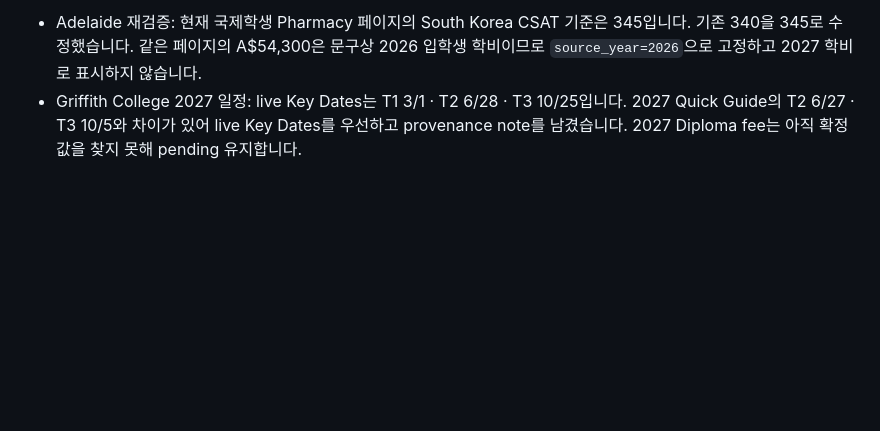
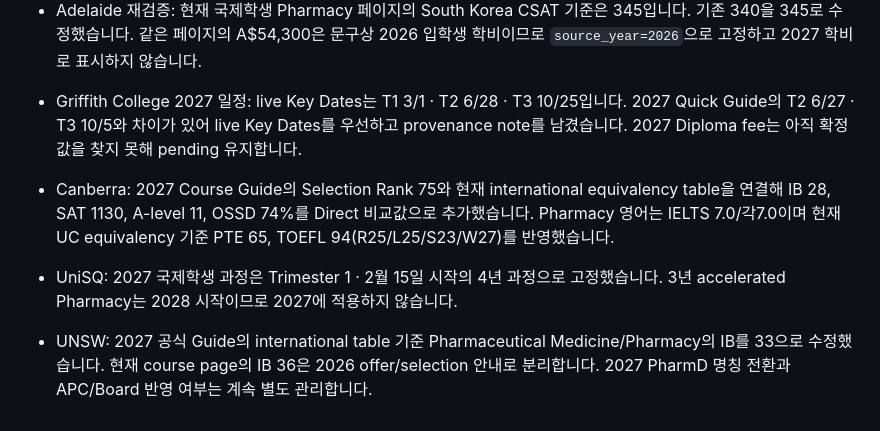
Before and after one commit to tnsuhak/australia-pharmacy-korea, a Markdown page: docs/HANDOFF.md, the part around the change. Drawn GitHub-style; blank space fills up the shorter version.

Commit message:
docs: record Canberra UNSW and UniSQ verification batch

```diff
--- a/docs/HANDOFF.md
+++ b/docs/HANDOFF.md
@@ -150,3 +150,7 @@ RMIT 영어는 더 이상 conflict/pending 항목이 아니다. 현재 공식 Ph
 
 - Adelaide 재검증: 현재 국제학생 Pharmacy 페이지의 South Korea CSAT 기준은 345입니다. 기존 340을 345로 수정했습니다. 같은 페이지의 A$54,300은 문구상 2026 입학생 학비이므로 `source_year=2026`으로 고정하고 2027 학비로 표시하지 않습니다.
 - Griffith College 2027 일정: live Key Dates는 T1 3/1 · T2 6/28 · T3 10/25입니다. 2027 Quick Guide의 T2 6/27 · T3 10/5와 차이가 있어 live Key Dates를 우선하고 provenance note를 남겼습니다. 2027 Diploma fee는 아직 확정값을 찾지 못해 pending 유지합니다.
+
+- Canberra: 2027 Course Guide의 Selection Rank 75와 현재 international equivalency table을 연결해 IB 28, SAT 1130, A-level 11, OSSD 74%를 Direct 비교값으로 추가했습니다. Pharmacy 영어는 IELTS 7.0/각7.0이며 현재 UC equivalency 기준 PTE 65, TOEFL 94(R25/L25/S23/W27)를 반영했습니다.
+- UniSQ: 2027 국제학생 과정은 Trimester 1 · 2월 15일 시작의 4년 과정으로 고정했습니다. 3년 accelerated Pharmacy는 2028 시작이므로 2027에 적용하지 않습니다.
+- UNSW: 2027 공식 Guide의 international table 기준 Pharmaceutical Medicine/Pharmacy의 IB를 33으로 수정했습니다. 현재 course page의 IB 36은 2026 offer/selection 안내로 분리합니다. 2027 PharmD 명칭 전환과 APC/Board 반영 여부는 계속 별도 관리합니다.
```
